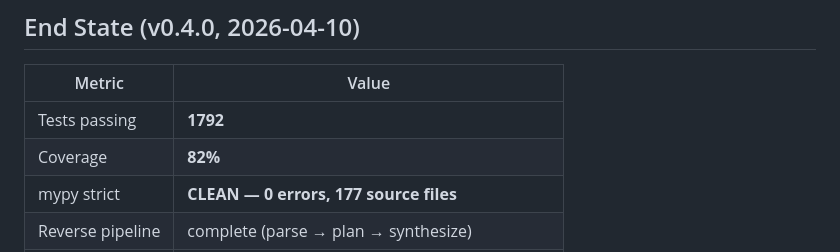
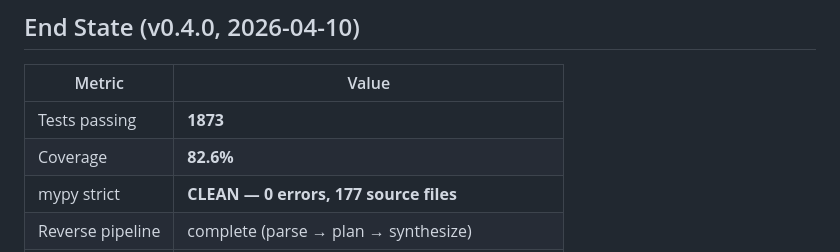
Before and after one commit to ActiveInferenceInstitute/COGANT, a Markdown page: _rnd/FINAL_REPORT.md, the part around the change. Rendered like a GitHub page.

Commit message:
docs(rnd): update FINAL_REPORT end-state metrics (1873 tests, 82.6% cov)
Co-Authored-By: Claude Sonnet 4.6 <noreply@anthropic.com>

```diff
--- a/_rnd/FINAL_REPORT.md
+++ b/_rnd/FINAL_REPORT.md
@@ -38,8 +38,8 @@ perception-action cycle runs on it with provably correct free energy (VFE=0.0).*
 
 | Metric | Value |
 |---|---|
-| Tests passing | **1792** |
-| Coverage | **82%** |
+| Tests passing | **1873** |
+| Coverage | **82.6%** |
 | mypy strict | **CLEAN — 0 errors, 177 source files** |
 | Reverse pipeline | complete (parse → plan → synthesize) |
 | Runtime | complete (AgentRuntime, step/convergence/VFE) |
```
